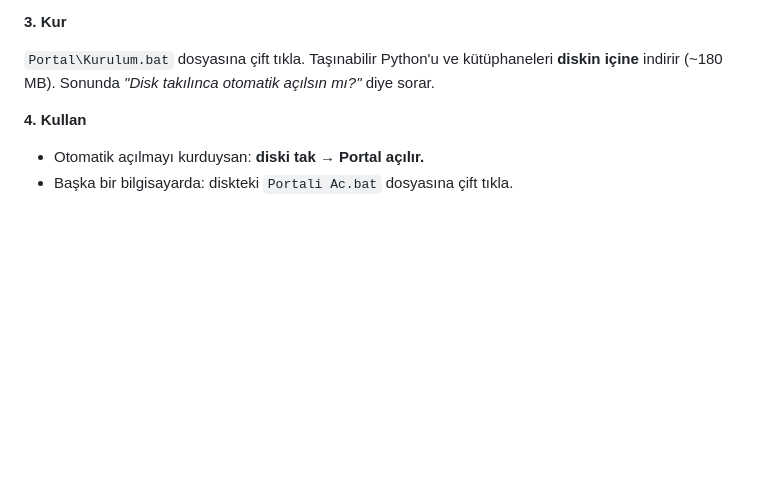
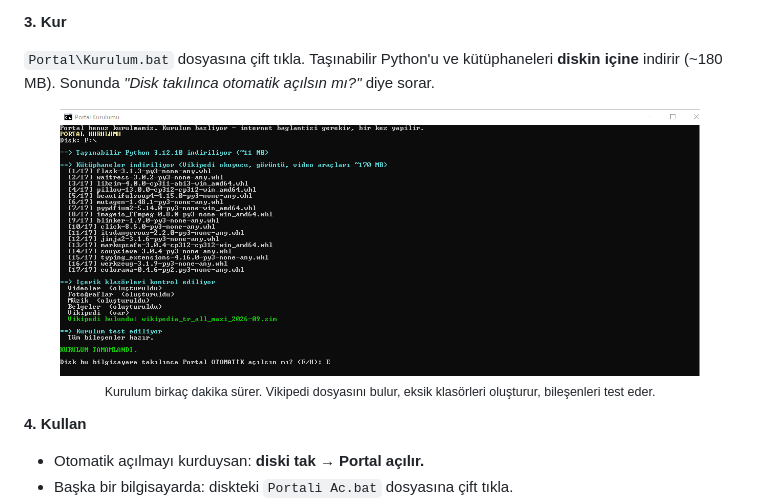
Before and after one commit to Akkbas/portal, a Markdown page: README.md, the part around the change. Drawn GitHub-style; pictures changed too: docs/ekranlar/kurulum.png (added); blank space fills up the shorter version.

Commit message:
README: kurulum ekran görüntüsü eklendi
Co-Authored-By: Claude Opus 5.5 <noreply@anthropic.com>
Claude-Session: https://claude.ai/code/session_01RLsX1xjarnEieVRkLQcwv3

```diff
--- a/README.md
+++ b/README.md
@@ -63,6 +63,8 @@ E:\
 **3. Kur**
 
 `Portal\Kurulum.bat` dosyasına çift tıkla. Taşınabilir Python'u ve kütüphaneleri **diskin içine** indirir (~180 MB). Sonunda *"Disk takılınca otomatik açılsın mı?"* diye sorar.
+
+<p align="center"><img src="docs/ekranlar/kurulum.png" alt="Portal kurulum ekranı" width="90%"><br><sub>Kurulum birkaç dakika sürer. Vikipedi dosyasını bulur, eksik klasörleri oluşturur, bileşenleri test eder.</sub></p>
 
 **4. Kullan**
 
```
